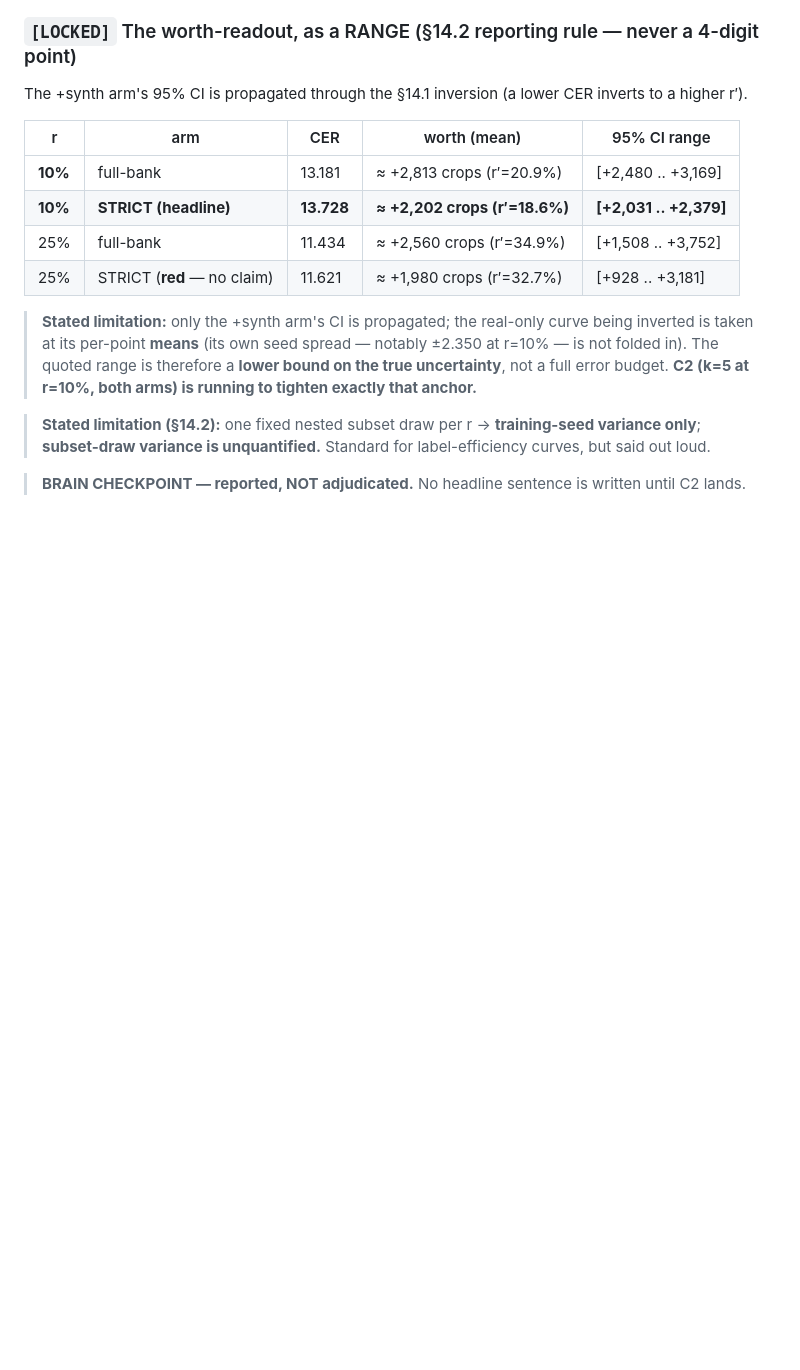
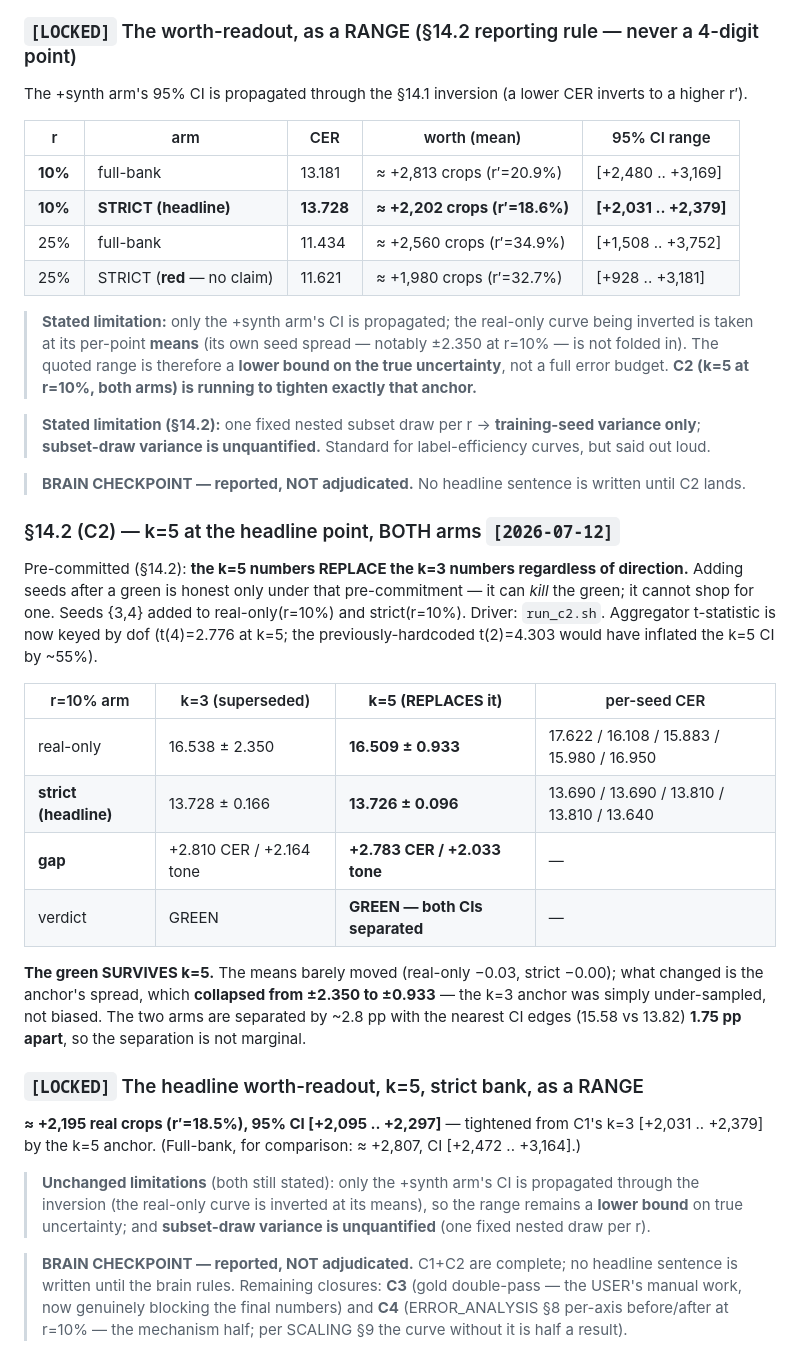
Before and after one commit to MatteoPhan926/Vietnamese_OCR, a Markdown page: RESULTS.md, the part around the change. Drawn GitHub-style; blank space fills up the shorter version.

```diff
--- a/RESULTS.md
+++ b/RESULTS.md
@@ -718,3 +718,36 @@ The +synth arm's 95% CI is propagated through the §14.1 inversion (a lower CER
 > **subset-draw variance is unquantified.** Standard for label-efficiency curves, but said out loud.
 
 > **BRAIN CHECKPOINT — reported, NOT adjudicated.** No headline sentence is written until C2 lands.
+
+### §14.2 (C2) — k=5 at the headline point, BOTH arms `[2026-07-12]`
+
+Pre-committed (§14.2): **the k=5 numbers REPLACE the k=3 numbers regardless of direction.** Adding seeds
+after a green is honest only under that pre-commitment — it can *kill* the green; it cannot shop for one.
+Seeds {3,4} added to real-only(r=10%) and strict(r=10%). Driver: `run_c2.sh`. Aggregator t-statistic is
+now keyed by dof (t(4)=2.776 at k=5; the previously-hardcoded t(2)=4.303 would have inflated the k=5 CI
+by ~55%).
+
+| r=10% arm | k=3 (superseded) | **k=5 (REPLACES it)** | per-seed CER |
+|---|---|---|---|
+| real-only | 16.538 ± 2.350 | **16.509 ± 0.933** | 17.622 / 16.108 / 15.883 / 15.980 / 16.950 |
+| **strict (headline)** | 13.728 ± 0.166 | **13.726 ± 0.096** | 13.690 / 13.690 / 13.810 / 13.810 / 13.640 |
+| **gap** | +2.810 CER / +2.164 tone | **+2.783 CER / +2.033 tone** | — |
+| verdict | GREEN | **GREEN — both CIs separated** | — |
+
+**The green SURVIVES k=5.** The means barely moved (real-only −0.03, strict −0.00); what changed is the
+anchor's spread, which **collapsed from ±2.350 to ±0.933** — the k=3 anchor was simply under-sampled, not
+biased. The two arms are separated by ~2.8 pp with the nearest CI edges (15.58 vs 13.82) **1.75 pp apart**,
+so the separation is not marginal.
+
+### `[LOCKED]` The headline worth-readout, k=5, strict bank, as a RANGE
+**≈ +2,195 real crops (r′=18.5%), 95% CI [+2,095 .. +2,297]** — tightened from C1's k=3
+[+2,031 .. +2,379] by the k=5 anchor. (Full-bank, for comparison: ≈ +2,807, CI [+2,472 .. +3,164].)
+
+> **Unchanged limitations** (both still stated): only the +synth arm's CI is propagated through the
+> inversion (the real-only curve is inverted at its means), so the range remains a **lower bound** on true
+> uncertainty; and **subset-draw variance is unquantified** (one fixed nested draw per r).
+
+> **BRAIN CHECKPOINT — reported, NOT adjudicated.** C1+C2 are complete; no headline sentence is written
+> until the brain rules. Remaining closures: **C3** (gold double-pass — the USER's manual work, now
+> genuinely blocking the final numbers) and **C4** (ERROR_ANALYSIS §8 per-axis before/after at r=10% — the
+> mechanism half; per SCALING §9 the curve without it is half a result).
```
Also changed, not shown: BUILD_PLAN.md (+27 -5 lines), SCALING.md (+30 -16 lines).
